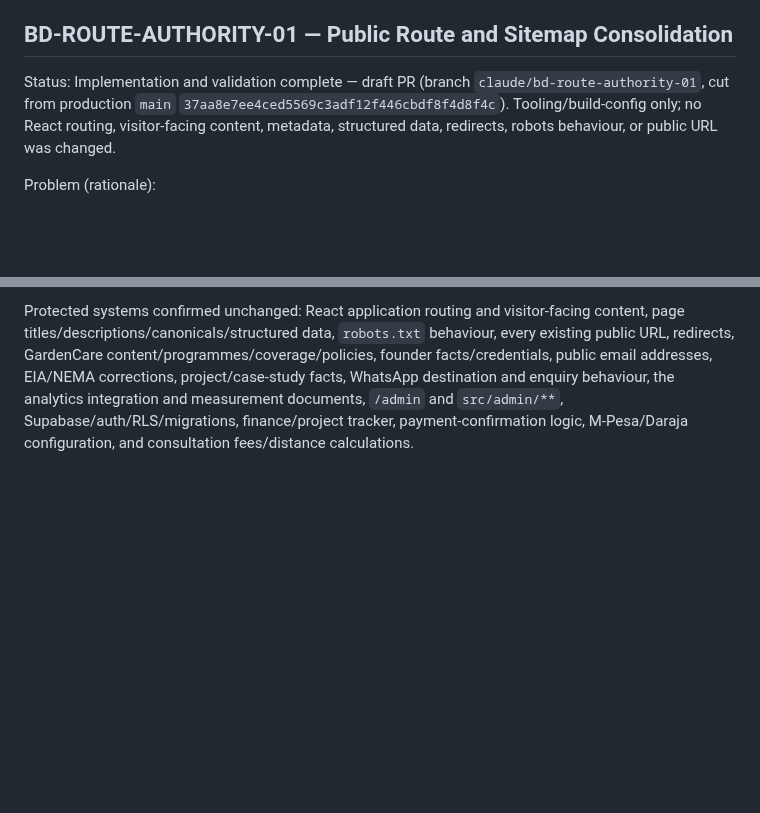
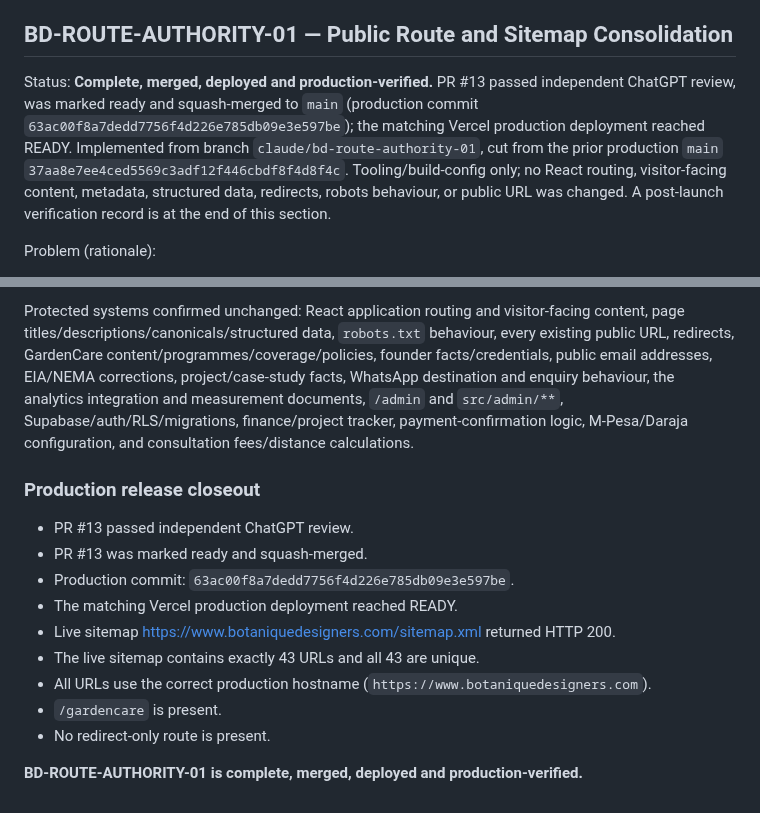
Before and after one commit to Widson-star/botanique-designers-site, a Markdown page: WORKSTREAMS.md, 2 parts joined by grey strips. Drawn GitHub-style; blank space fills up the shorter version.

Commit message:
BD-ROUTE-AUTHORITY-01: record production closeout (#14)
Record the verified production release of the consolidated public-route and sitemap authority.

```diff
--- a/WORKSTREAMS.md
+++ b/WORKSTREAMS.md
@@ -678,11 +678,15 @@ and Vercel domains/deployment configuration.
 
 ## BD-ROUTE-AUTHORITY-01 — Public Route and Sitemap Consolidation
 
-Status: Implementation and validation complete — draft PR (branch
-`claude/bd-route-authority-01`, cut from production `main`
-`37aa8e7ee4ced5569c3adf12f446cbdf8f4d8f4c`). Tooling/build-config only; no React
+Status: **Complete, merged, deployed and production-verified.** PR #13 passed
+independent ChatGPT review, was marked ready and squash-merged to `main`
+(production commit `63ac00f8a7dedd7756f4d226e785db09e3e597be`); the matching
+Vercel production deployment reached READY. Implemented from branch
+`claude/bd-route-authority-01`, cut from the prior production `main`
+`37aa8e7ee4ced5569c3adf12f446cbdf8f4d8f4c`. Tooling/build-config only; no React
 routing, visitor-facing content, metadata, structured data, redirects, robots
-behaviour, or public URL was changed.
+behaviour, or public URL was changed. A post-launch verification record is at
+the end of this section.
 
 Problem (rationale):
 
@@ -764,3 +768,19 @@ and enquiry behaviour, the analytics integration and measurement documents,
 `/admin` and `src/admin/**`, Supabase/auth/RLS/migrations, finance/project
 tracker, payment-confirmation logic, M-Pesa/Daraja configuration, and
 consultation fees/distance calculations.
+
+### Production release closeout
+
+- PR #13 passed independent ChatGPT review.
+- PR #13 was marked ready and squash-merged.
+- Production commit: `63ac00f8a7dedd7756f4d226e785db09e3e597be`.
+- The matching Vercel production deployment reached READY.
+- Live sitemap <https://www.botaniquedesigners.com/sitemap.xml> returned HTTP
+  200.
+- The live sitemap contains exactly 43 URLs and all 43 are unique.
+- All URLs use the correct production hostname
+  (`https://www.botaniquedesigners.com`).
+- `/gardencare` is present.
+- No redirect-only route is present.
+
+**BD-ROUTE-AUTHORITY-01 is complete, merged, deployed and production-verified.**
```
